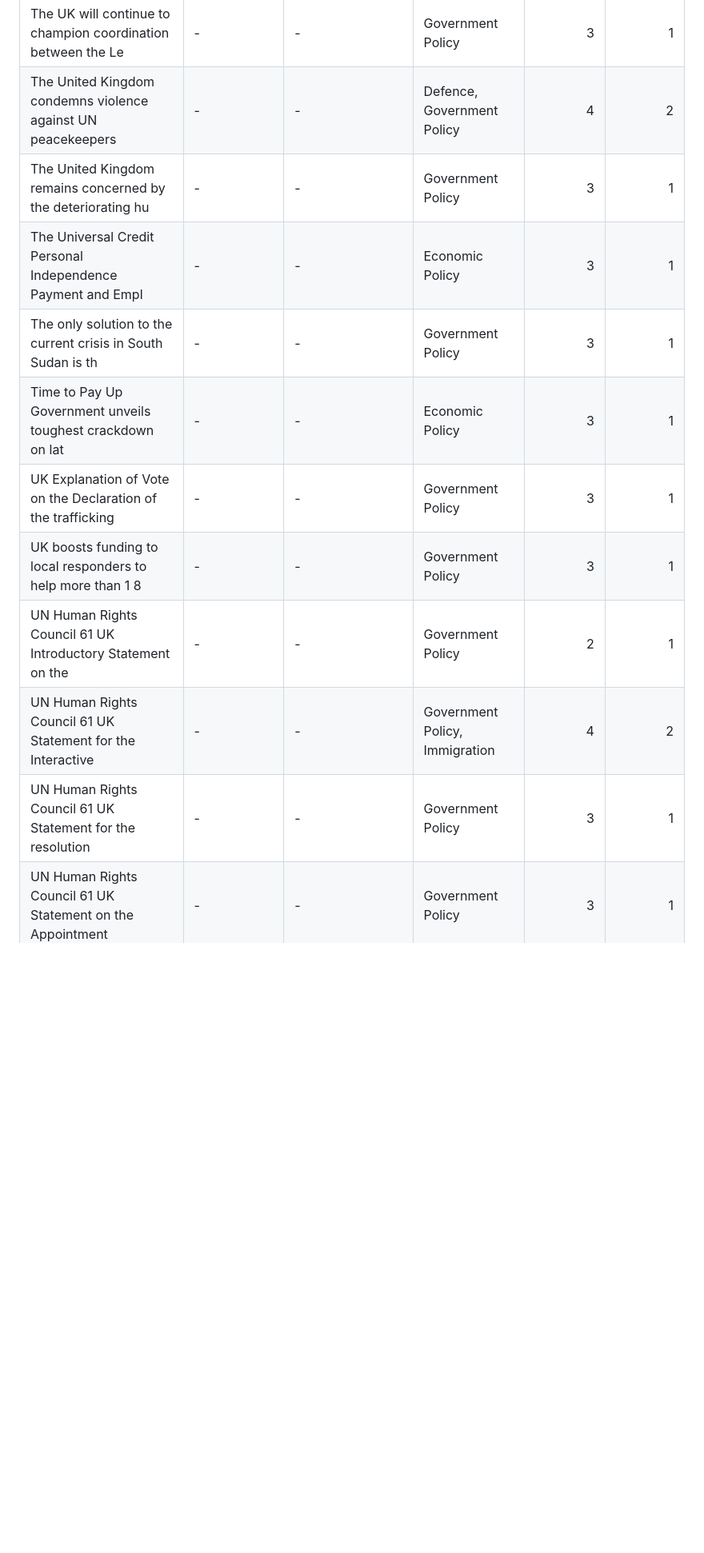
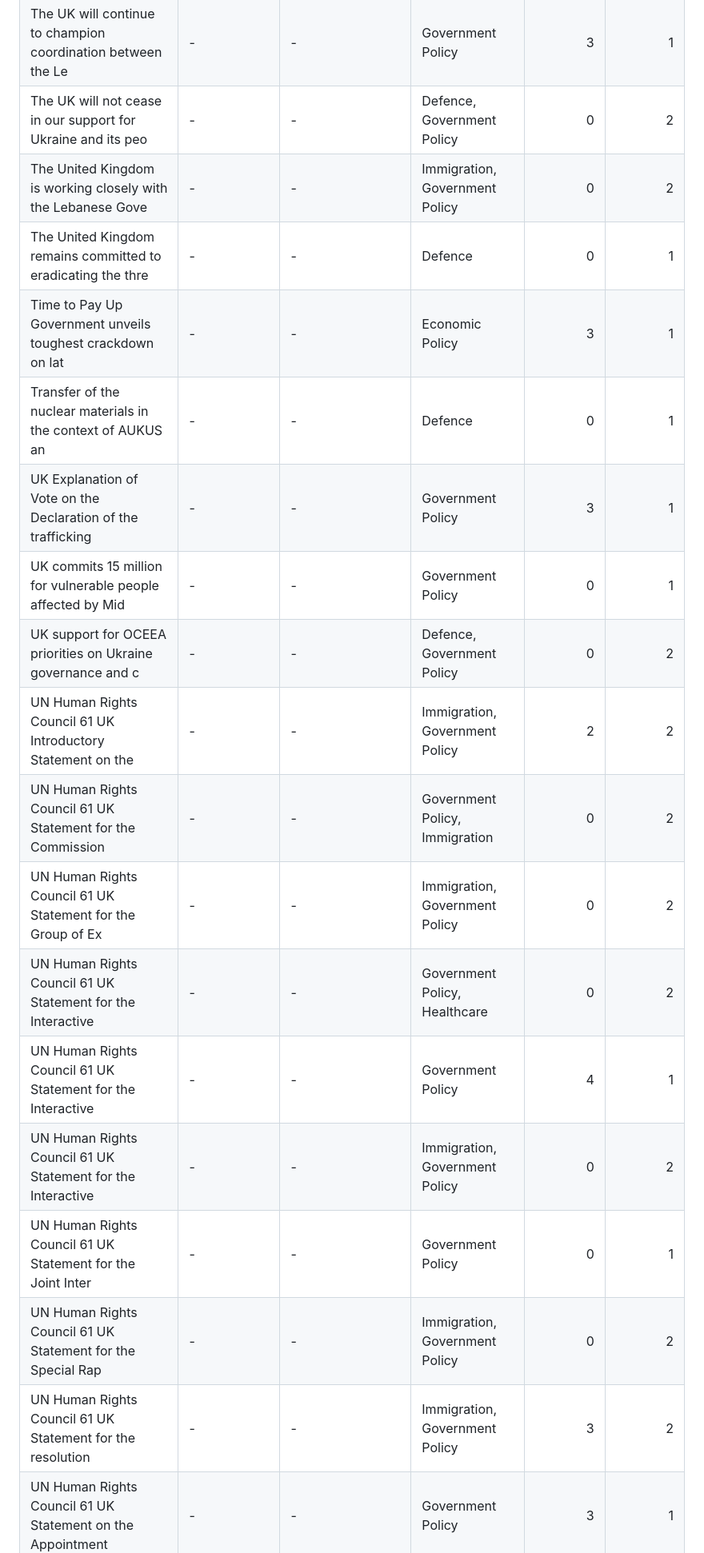
Before and after one commit to ADI-0519/5CCSAKNE-CW2, a Markdown page: docs/rag_evaluation.md, the part around one of its changes. Shown at 80% size. Rendered like a GitHub page; blank space fills up the shorter version.

```diff
--- a/docs/rag_evaluation.md
+++ b/docs/rag_evaluation.md
@@ -92,13 +111,20 @@ The table below covers events where at least one RAG triple was accepted. The `m
 | The UK will continue to champion coordination between the Le | - | - | Government Policy | 3 | 1 |
-| The United Kingdom condemns violence against UN peacekeepers | - | - | Defence, Government Policy | 4 | 2 |
-| The United Kingdom remains concerned by the deteriorating hu | - | - | Government Policy | 3 | 1 |
-| The Universal Credit  Personal Independence Payment and Empl | - | - | Economic Policy | 3 | 1 |
-| The only solution to the current crisis in South Sudan is th | - | - | Government Policy | 3 | 1 |
+| The UK will not cease in our support for Ukraine and its peo | - | - | Defence, Government Policy | 0 | 2 |
+| The United Kingdom is working closely with the Lebanese Gove | - | - | Immigration, Government Policy | 0 | 2 |
+| The United Kingdom remains committed to eradicating the thre | - | - | Defence | 0 | 1 |
 | Time to Pay Up  Government unveils toughest crackdown on lat | - | - | Economic Policy | 3 | 1 |
+| Transfer of the nuclear materials in the context of AUKUS an | - | - | Defence | 0 | 1 |
 | UK Explanation of Vote on the Declaration of the trafficking | - | - | Government Policy | 3 | 1 |
-| UK boosts funding to local responders to help more than 1 8  | - | - | Government Policy | 3 | 1 |
-| UN Human Rights Council 61  UK Introductory Statement on the | - | - | Government Policy | 2 | 1 |
-| UN Human Rights Council 61  UK Statement for the Interactive | - | - | Government Policy, Immigration | 4 | 2 |
-| UN Human Rights Council 61  UK Statement for the resolution  | - | - | Government Policy | 3 | 1 |
+| UK commits  15 million for vulnerable people affected by Mid | - | - | Government Policy | 0 | 1 |
+| UK support for OCEEA priorities on Ukraine  governance and c | - | - | Defence, Government Policy | 0 | 2 |
+| UN Human Rights Council 61  UK Introductory Statement on the | - | - | Immigration, Government Policy | 2 | 2 |
+| UN Human Rights Council 61  UK Statement for the Commission  | - | - | Government Policy, Immigration | 0 | 2 |
+| UN Human Rights Council 61  UK Statement for the Group of Ex | - | - | Immigration, Government Policy | 0 | 2 |
+| UN Human Rights Council 61  UK Statement for the Interactive | - | - | Government Policy, Healthcare | 0 | 2 |
+| UN Human Rights Council 61  UK Statement for the Interactive | - | - | Government Policy | 4 | 1 |
+| UN Human Rights Council 61  UK Statement for the Interactive | - | - | Immigration, Government Policy | 0 | 2 |
+| UN Human Rights Council 61  UK Statement for the Joint Inter | - | - | Government Policy | 0 | 1 |
+| UN Human Rights Council 61  UK Statement for the Special Rap | - | - | Immigration, Government Policy | 0 | 2 |
+| UN Human Rights Council 61  UK Statement for the resolution  | - | - | Immigration, Government Policy | 3 | 2 |
 | UN Human Rights Council 61  UK Statement on the Appointment  | - | - | Government Policy | 3 | 1 |
 | Update following negotiations on an enhanced FTA with Switze | - | - | Economic Policy | 3 | 1 |
```
Also changed, not shown: other parts of docs/rag_evaluation.md (+89 -69 lines).
